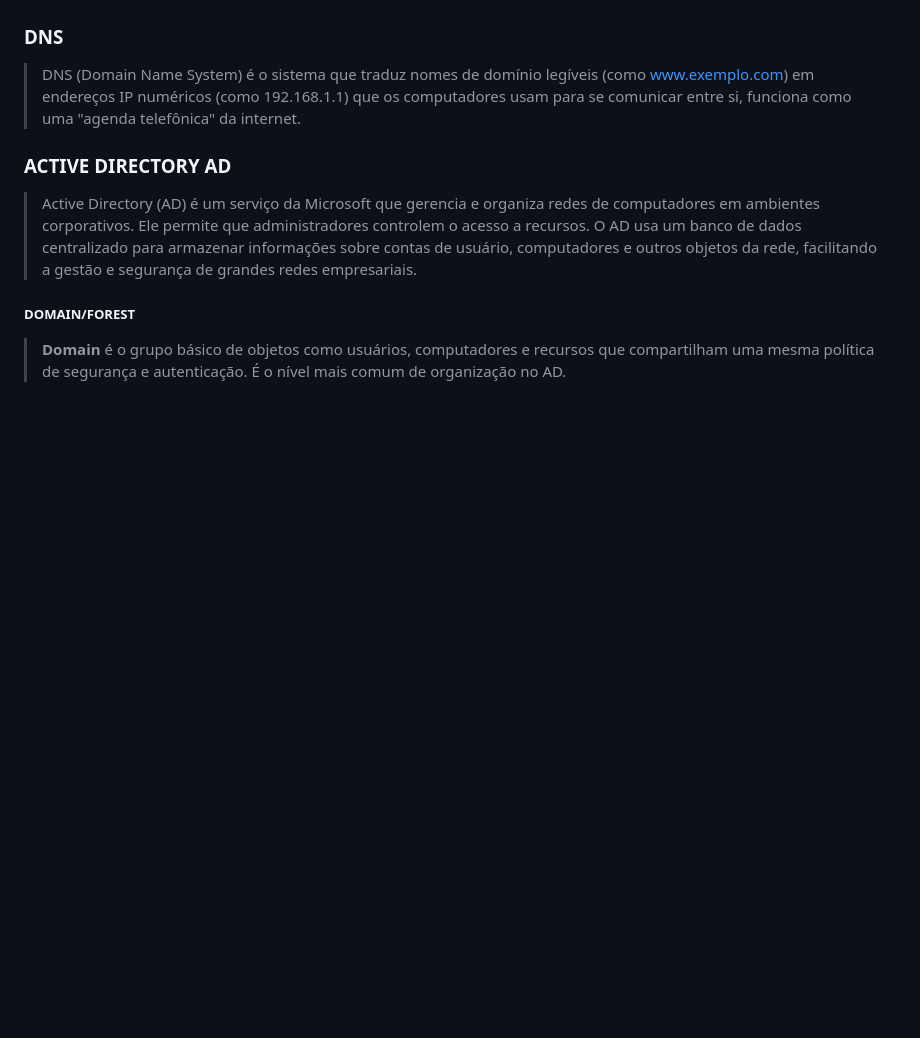
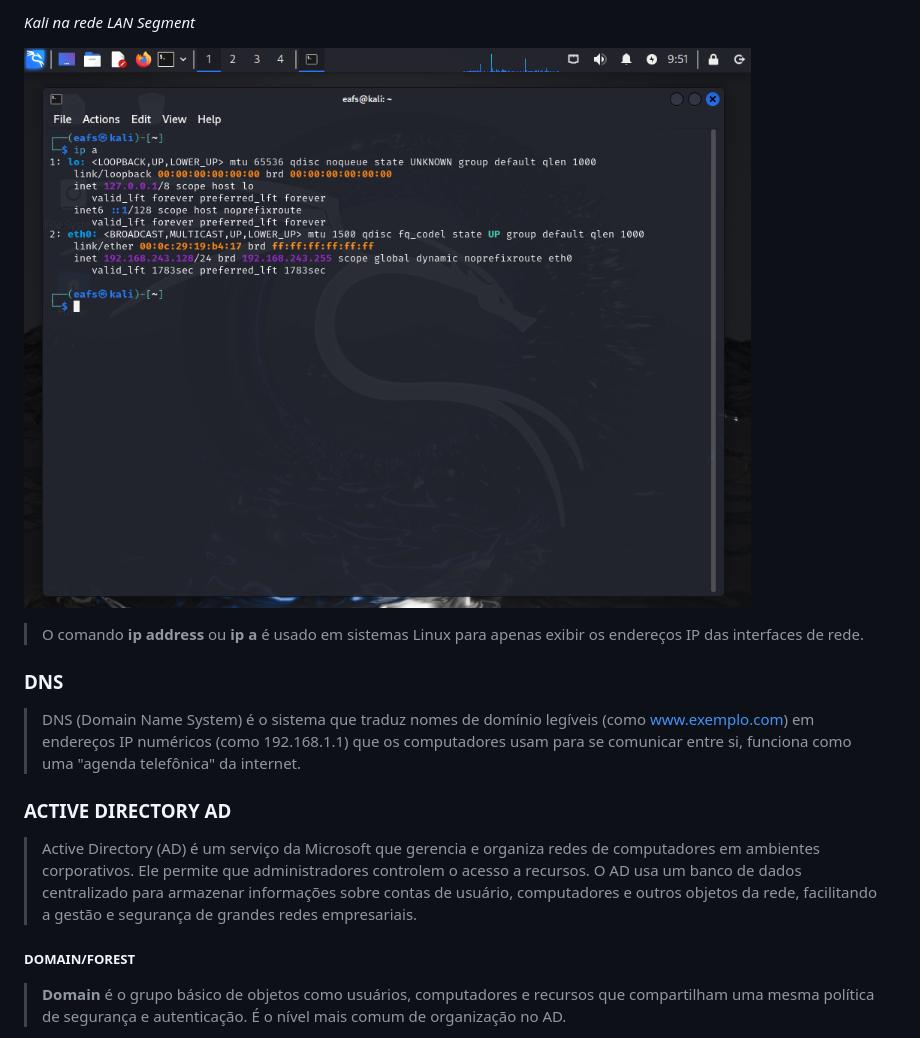
Before and after one commit to cet93/UFCD9192, a Markdown page: aula_quinta.md, the part around the change printed below. Drawn GitHub-style; pictures changed too: assets/images/kali_linux_client_images/kali_linux_client_00.png (added); blank space fills up the shorter version.

```diff
--- a/aula_quinta.md
+++ b/aula_quinta.md
@@ -257,3 +272,8 @@ _Autorizando e Atualizando o New Scope Criado_
+_Kali na rede LAN Segment_
+
+![kali linux client 01](./assets/images/kali_linux_client_images/kali_linux_client_00.png)
+
+> O comando __ip address__ ou __ip a__ é usado em sistemas Linux para apenas exibir os endereços IP das interfaces de rede.
 
 
 
```
Also changed, not shown: other parts of aula_quinta.md (+16 -1 lines), assets/images/kali_linux_client_images/kali_linux_client_01.png (added).
